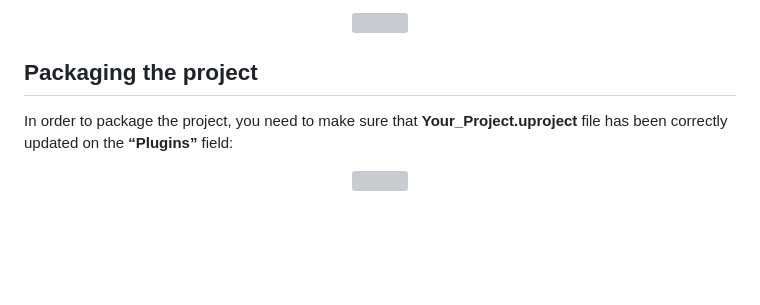
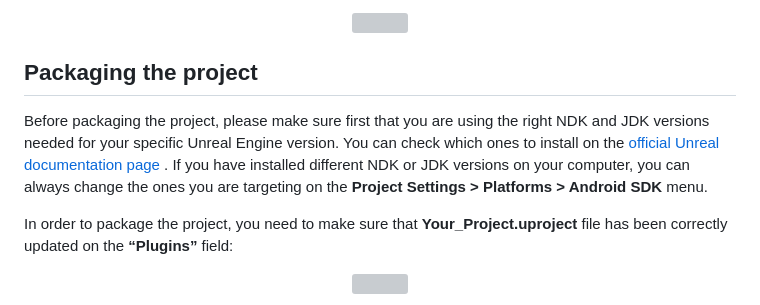
Before and after one commit to HISPlayer/UnrealAndroid-SDK, a Markdown page: setup-guide.md, the part around the change. Drawn GitHub-style; blank space fills up the shorter version; grey boxes are pictures that could not be loaded.

```diff
--- a/setup-guide.md
+++ b/setup-guide.md
@@ -79,6 +79,8 @@ Make sure that the **Support OpenGL ES3** option is enabled, **Vulkan Support**
 </p>
 
 ## Packaging the project
+Before packaging the project, please make sure first that you are using the right NDK and JDK versions needed for your specific Unreal Engine version. You can check which ones to install on the [official Unreal documentation page](https://docs.unrealengine.com/5.2/en-US/android-development-requirements-for-unreal-engine/) . If you have installed different NDK or JDK versions on your computer, you can always change the ones you are targeting on the **Project Settings > Platforms > Android SDK** menu.
+
 In order to package the project, you need to make sure that **Your_Project.uproject** file has been correctly updated on the **“Plugins”** field:
 
 <p align="center">
```
